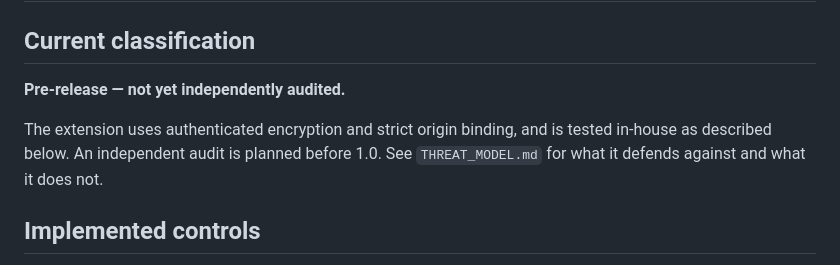
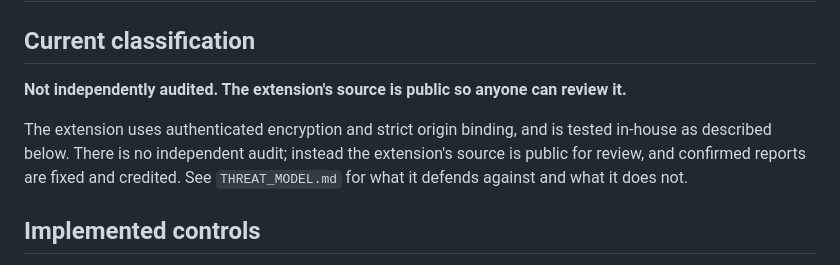
Before and after one commit to KrishnaG1703/otter-vault, a Markdown page: SECURITY.md, the part around the change. Rendered like a GitHub page.

```diff
--- a/SECURITY.md
+++ b/SECURITY.md
@@ -2,9 +2,9 @@
 
 ## Current classification
 
-**Pre-release — not yet independently audited.**
+**Not independently audited. The extension's source is public so anyone can review it.**
 
-The extension uses authenticated encryption and strict origin binding, and is tested in-house as described below. An independent audit is planned before 1.0. See `THREAT_MODEL.md` for what it defends against and what it does not.
+The extension uses authenticated encryption and strict origin binding, and is tested in-house as described below. There is no independent audit; instead the extension's source is public for review, and confirmed reports are fixed and credited. See `THREAT_MODEL.md` for what it defends against and what it does not.
 
 ## Implemented controls
 
```
Also changed, not shown: README.md (+1 -1 lines), THREAT_MODEL.md (+2 -2 lines).
